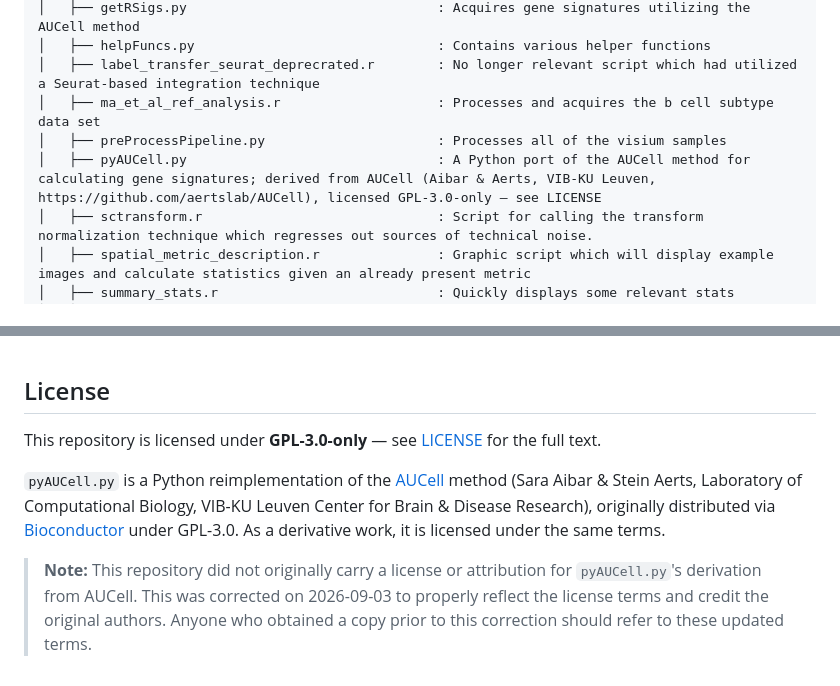
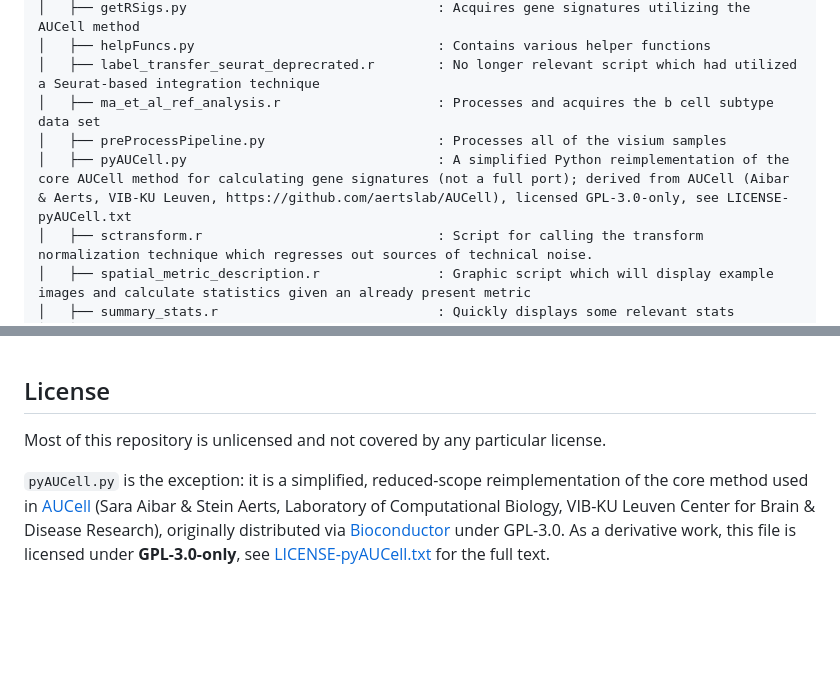
Before and after one commit to sean-otoole/BRCA_2024, a Markdown page: README.md, 2 parts joined by grey strips. GitHub-like rendering; blank space fills up the shorter version.

Commit message:
Revise pyAUCell.py description and licensing details
Updated the description of pyAUCell.py and clarified licensing information.

```diff
--- a/README.md
+++ b/README.md
@@ -15,7 +15,7 @@ For a visual summary of this project please take a look at the [report](https://
 │   ├── label_transfer_seurat_deprecrated.r        : No longer relevant script which had utilized a Seurat-based integration technique
 │   ├── ma_et_al_ref_analysis.r                    : Processes and acquires the b cell subtype data set
 │   ├── preProcessPipeline.py                      : Processes all of the visium samples
-│   ├── pyAUCell.py                                : A Python port of the AUCell method for calculating gene signatures; derived from AUCell (Aibar & Aerts, VIB-KU Leuven, https://github.com/aertslab/AUCell), licensed GPL-3.0-only — see LICENSE
+│   ├── pyAUCell.py                                : A simplified Python reimplementation of the core AUCell method for calculating gene signatures (not a full port); derived from AUCell (Aibar & Aerts, VIB-KU Leuven, https://github.com/aertslab/AUCell), licensed GPL-3.0-only, see LICENSE-pyAUCell.txt
 │   ├── sctransform.r                              : Script for calling the transform normalization technique which regresses out sources of technical noise.
 │   ├── spatial_metric_description.r               : Graphic script which will display example images and calculate statistics given an already present metric
 │   ├── summary_stats.r                            : Quickly displays some relevant stats
@@ -33,8 +33,6 @@ For a visual summary of this project please take a look at the [report](https://
 <br>
 
 ## License
-This repository is licensed under **GPL-3.0-only** — see [LICENSE](./LICENSE) for the full text.
+Most of this repository is unlicensed and not covered by any particular license.
 
-`pyAUCell.py` is a Python reimplementation of the [AUCell](https://github.com/aertslab/AUCell) method (Sara Aibar & Stein Aerts, Laboratory of Computational Biology, VIB-KU Leuven Center for Brain & Disease Research), originally distributed via [Bioconductor](https://bioconductor.org/packages/AUCell) under GPL-3.0. As a derivative work, it is licensed under the same terms.
-
-> **Note:** This repository did not originally carry a license or attribution for `pyAUCell.py`'s derivation from AUCell. This was corrected on 2026-09-03 to properly reflect the license terms and credit the original authors. Anyone who obtained a copy prior to this correction should refer to these updated terms.
+`pyAUCell.py` is the exception: it is a simplified, reduced-scope reimplementation of the core method used in [AUCell](https://github.com/aertslab/AUCell) (Sara Aibar & Stein Aerts, Laboratory of Computational Biology, VIB-KU Leuven Center for Brain & Disease Research), originally distributed via [Bioconductor](https://bioconductor.org/packages/AUCell) under GPL-3.0. As a derivative work, this file is licensed under **GPL-3.0-only**, see [LICENSE-pyAUCell.txt](./BRCA_2024_pipeline/LICENSE-pyAUCell.txt) for the full text.
```
